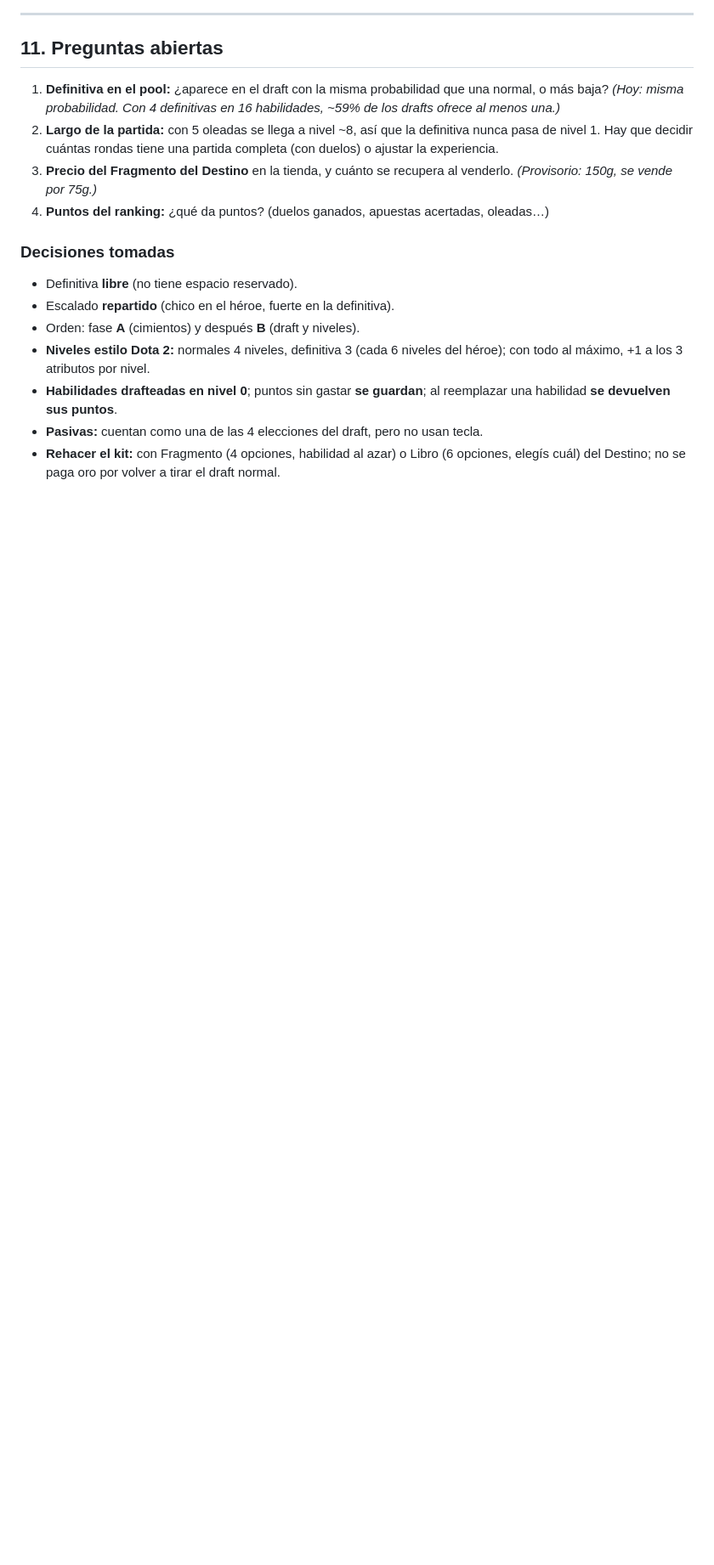
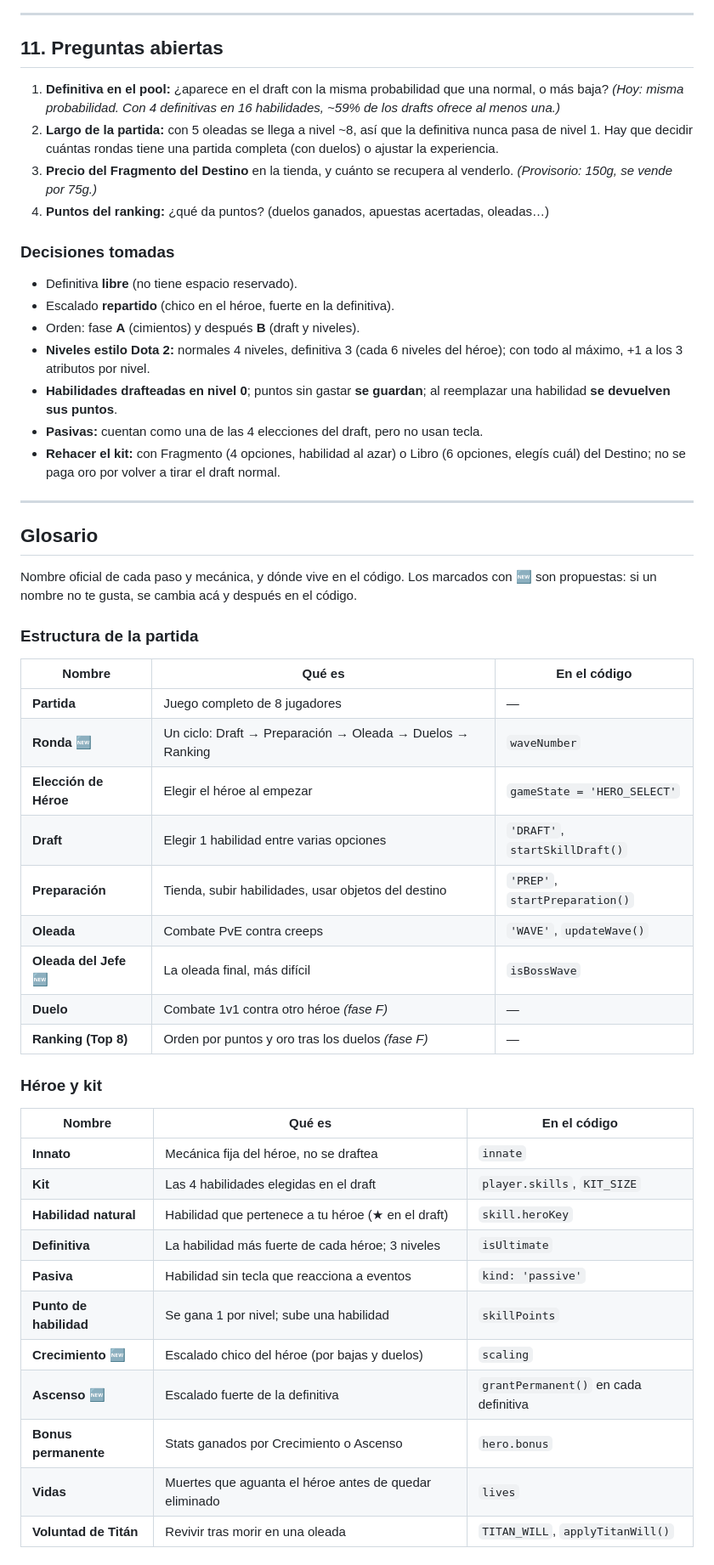
Before and after one commit to matiaslcsm-rgb/custon-hero-chaos, a Markdown page: DISEÑO.md, the part around one of its changes. Shown at 85% size. Drawn GitHub-style; blank space fills up the shorter version.

Commit message:
Diseño: glosario de mecánicas y pasos, análisis de atributos, Voluntad de Titán
Co-Authored-By: Claude Opus 5.5 <noreply@anthropic.com>

```diff
--- a/DISEÑO.md
+++ b/DISEÑO.md
@@ -242,3 +264,39 @@ Cada fase deja el juego jugable.
 - **Habilidades drafteadas en nivel 0**; puntos sin gastar **se guardan**; al reemplazar una habilidad **se devuelven sus puntos**.
 - **Pasivas:** cuentan como una de las 4 elecciones del draft, pero no usan tecla.
 - **Rehacer el kit:** con Fragmento (4 opciones, habilidad al azar) o Libro (6 opciones, elegís cuál) del Destino; no se paga oro por volver a tirar el draft normal.
+
+---
+
+## Glosario
+
+Nombre oficial de cada paso y mecánica, y dónde vive en el código. Los marcados con 🆕 son propuestas:
+si un nombre no te gusta, se cambia acá y después en el código.
+
+### Estructura de la partida
+| Nombre | Qué es | En el código |
+|---|---|---|
+| **Partida** | Juego completo de 8 jugadores | — |
+| **Ronda** 🆕 | Un ciclo: Draft → Preparación → Oleada → Duelos → Ranking | `waveNumber` |
+| **Elección de Héroe** | Elegir el héroe al empezar | `gameState = 'HERO_SELECT'` |
+| **Draft** | Elegir 1 habilidad entre varias opciones | `'DRAFT'`, `startSkillDraft()` |
+| **Preparación** | Tienda, subir habilidades, usar objetos del destino | `'PREP'`, `startPreparation()` |
+| **Oleada** | Combate PvE contra creeps | `'WAVE'`, `updateWave()` |
+| **Oleada del Jefe** 🆕 | La oleada final, más difícil | `isBossWave` |
+| **Duelo** | Combate 1v1 contra otro héroe *(fase F)* | — |
+| **Ranking (Top 8)** | Orden por puntos y oro tras los duelos *(fase F)* | — |
+
+### Héroe y kit
+| Nombre | Qué es | En el código |
+|---|---|---|
+| **Innato** | Mecánica fija del héroe, no se draftea | `innate` |
+| **Kit** | Las 4 habilidades elegidas en el draft | `player.skills`, `KIT_SIZE` |
+| **Habilidad natural** | Habilidad que pertenece a tu héroe (★ en el draft) | `skill.heroKey` |
+| **Definitiva** | La habilidad más fuerte de cada héroe; 3 niveles | `isUltimate` |
+| **Pasiva** | Habilidad sin tecla que reacciona a eventos | `kind: 'passive'` |
+| **Punto de habilidad** | Se gana 1 por nivel; sube una habilidad | `skillPoints` |
+| **Crecimiento** 🆕 | Escalado chico del héroe (por bajas y duelos) | `scaling` |
+| **Ascenso** 🆕 | Escalado fuerte de la definitiva | `grantPermanent()` en cada definitiva |
+| **Bonus permanente** | Stats ganados por Crecimiento o Ascenso | `hero.bonus` |
+| **Vidas** | Muertes que aguanta el héroe antes de quedar eliminado | `lives` |
+| **Voluntad de Titán** | Revivir tras morir en una oleada | `TITAN_WILL`, `applyTitanWill()` |
+
```
Also changed, not shown: other parts of DISEÑO.md (+38 -0 lines).
